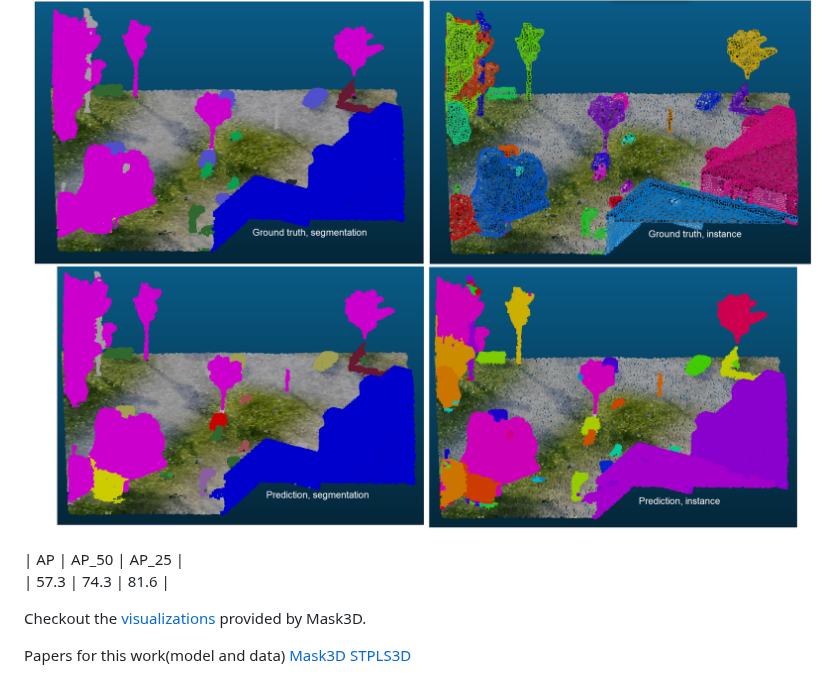
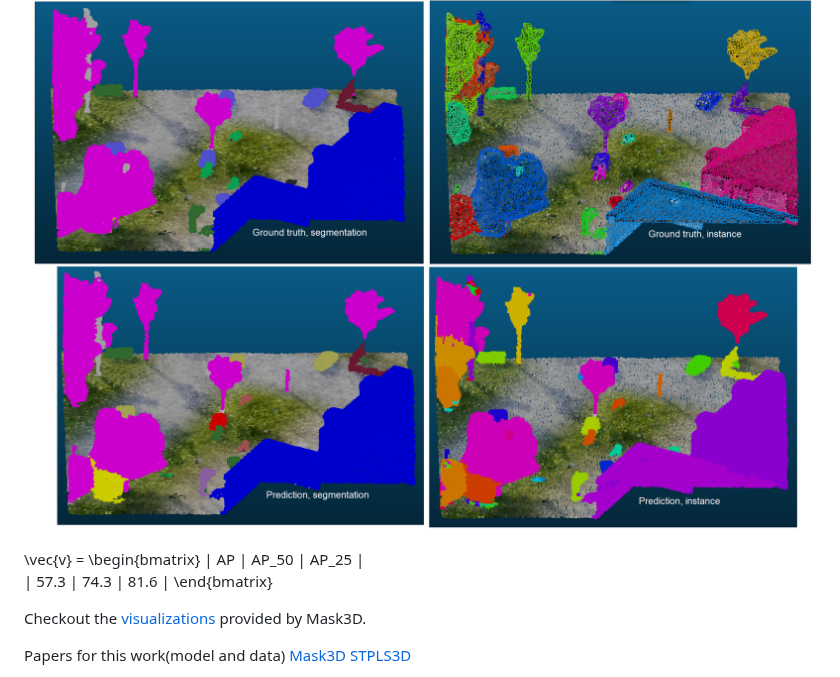
Before and after one commit to henrikfo/Mask3D, a Markdown page: README.md, the part around the change. GitHub-like rendering.

```diff
--- a/README.md
+++ b/README.md
@@ -168,8 +168,11 @@ In CloudCompareuse you might need to change the cloud point size from Default to
 This below is some of the visual results achieved in this implementation
 ![Visual results](https://github.com/henrikfo/Mask3D/blob/main/docs/results.png)
 
+\vec{v} =
+\begin{bmatrix}
 | AP | AP_50 | AP_25 |
 | 57.3 | 74.3 | 81.6 |
+ \end{bmatrix}
 
 Checkout the <a href="https://omnomnom.vision.rwth-aachen.de/data/mask3d/visualizations/stpls3d/">visualizations</a> provided by Mask3D.
 
```
